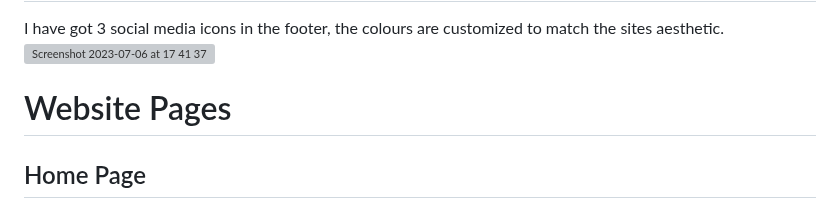
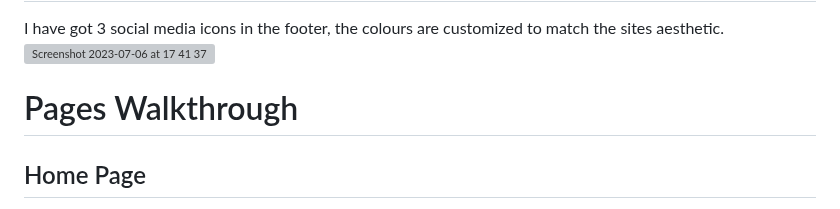
Before and after one commit to sammaxfleet/LOSIMPLEDJANGO, a Markdown page: README.md, the part around the change. Rendered like a GitHub page; grey boxes are pictures that could not be loaded.

```diff
--- a/README.md
+++ b/README.md
@@ -201,7 +201,7 @@ I have got 3 social media icons in the footer, the colours are customized to mat
 
 
 
-# Website Pages
+#  Pages Walkthrough
 
 ## Home Page
 
```
